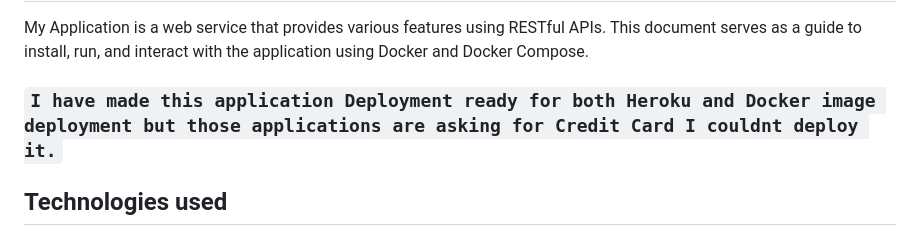
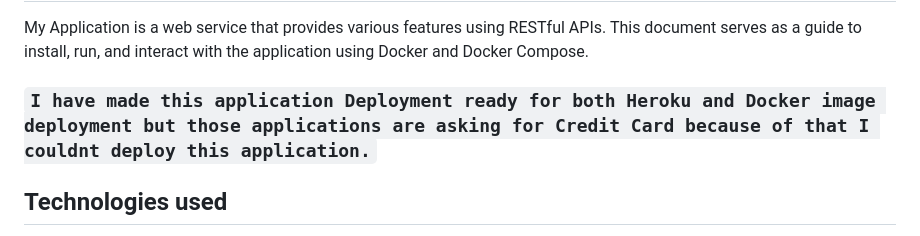
Before and after one commit to Suryakiran09/realtime_chatapp, a Markdown page: Readme.MD, the part around the change. Drawn GitHub-style.

```diff
--- a/Readme.MD
+++ b/Readme.MD
@@ -15,7 +15,7 @@
 ## Introduction
 My Application is a web service that provides various features using RESTful APIs. This document serves as a guide to install, run, and interact with the application using Docker and Docker Compose.
 
-### `I have made this application Deployment ready for both Heroku and Docker image deployment but those applications are asking for Credit Card I couldnt deploy it.`
+### `I have made this application Deployment ready for both Heroku and Docker image deployment but those applications are asking for Credit Card because of that I couldnt deploy this application.`
 
 ## Technologies used
 
```
